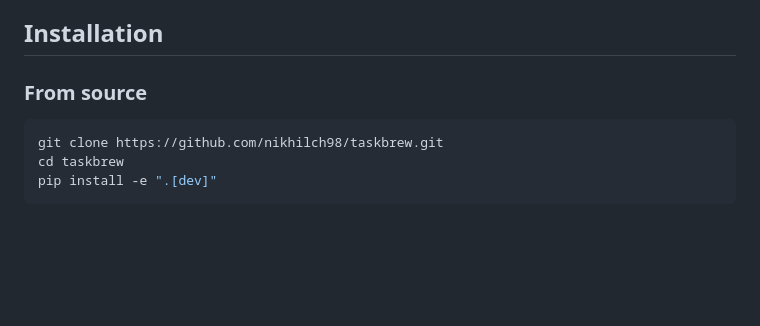
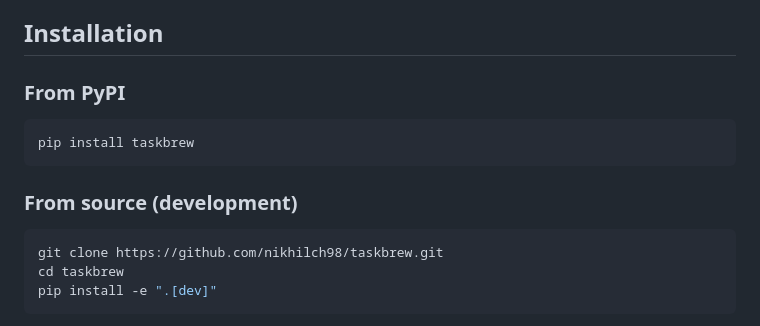
Before and after one commit to nikhilch98/taskbrew, a Markdown page: docs/getting-started.md, the part around the change. Rendered like a GitHub page; blank space fills up the shorter version.

````diff
--- a/docs/getting-started.md
+++ b/docs/getting-started.md
@@ -14,7 +14,13 @@ and submitting your first task.
 
 ## Installation
 
-### From source
+### From PyPI
+
+```bash
+pip install taskbrew
+```
+
+### From source (development)
 
 ```bash
 git clone https://github.com/nikhilch98/taskbrew.git
````
Also changed, not shown: README.md (+6 -21 lines).
